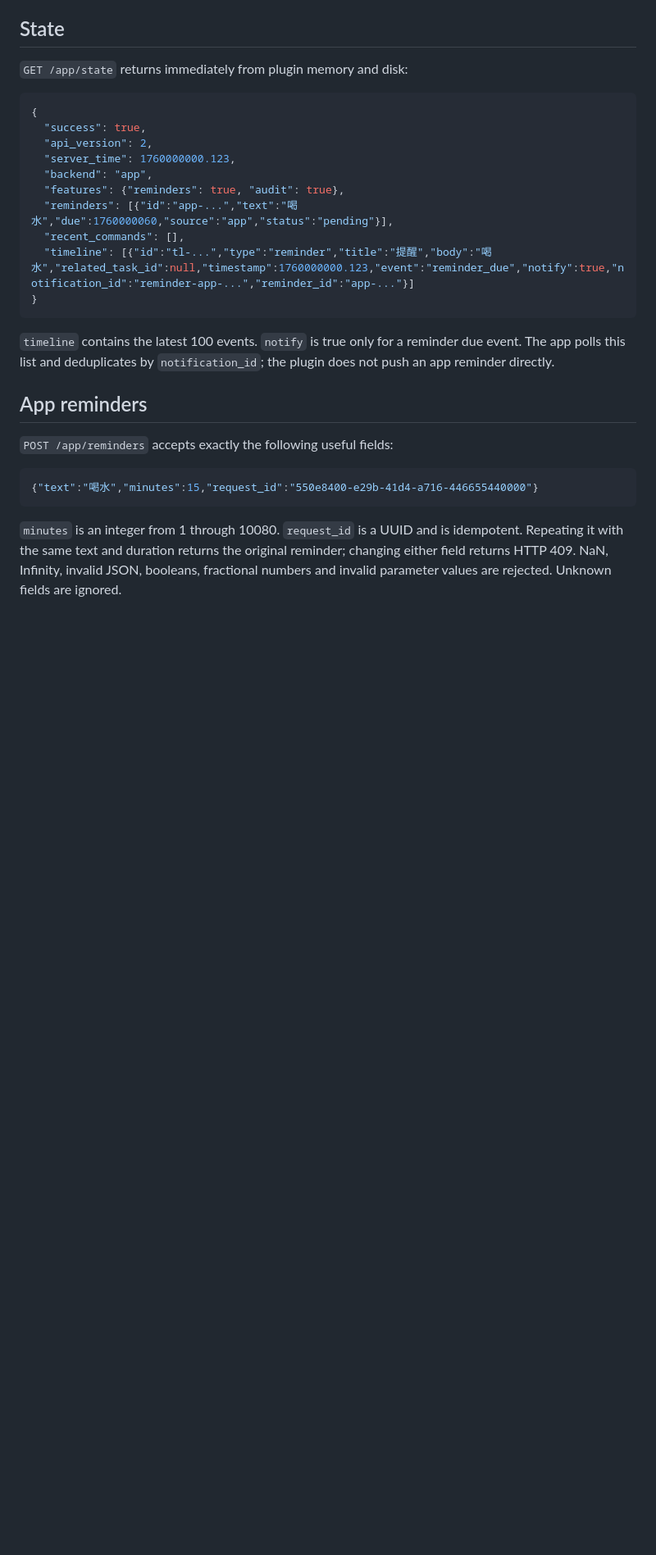
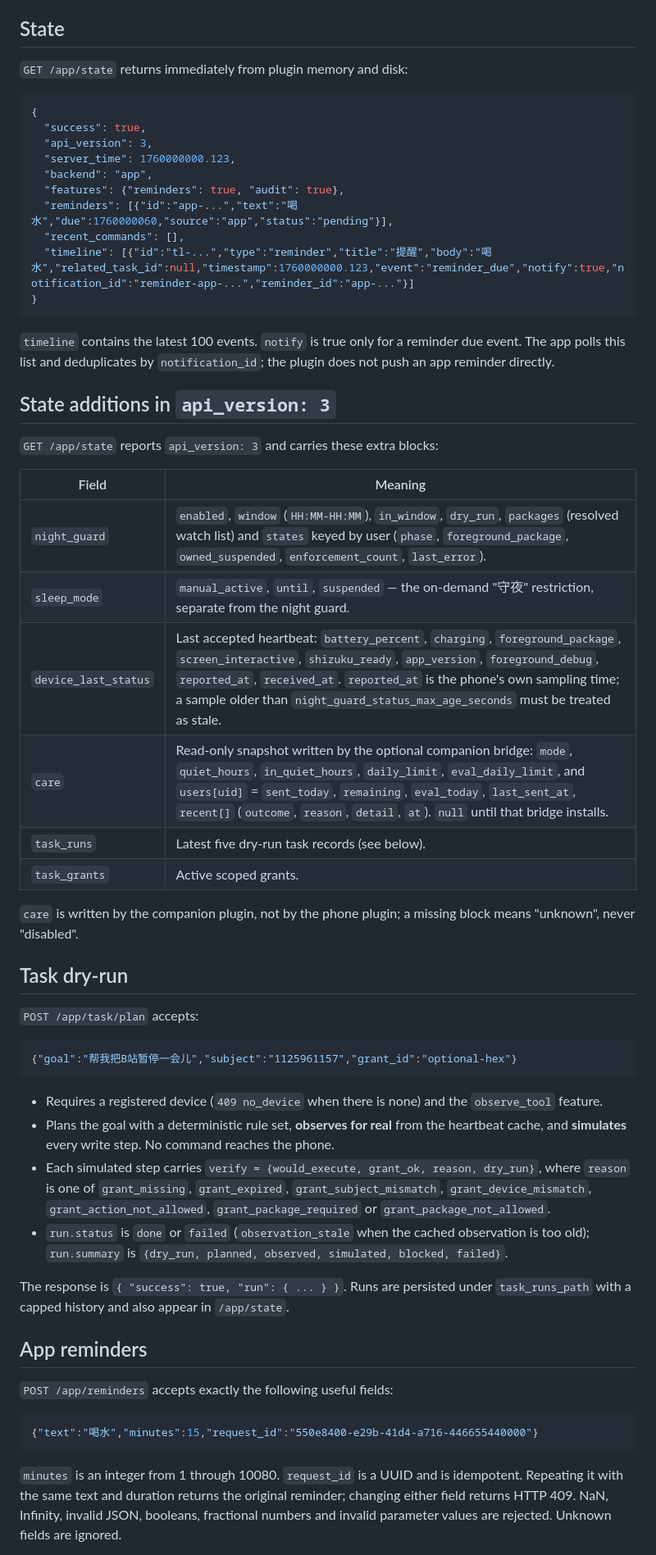
Before and after one commit to Tauru-t6/astrbot-phone-agent, a Markdown page: docs/APP_API_V2.md, the part around the change. Shown at 82% size. GitHub-like rendering; blank space fills up the shorter version.

Commit message:
docs: v3 state blocks, care snapshot and task dry-run

````diff
--- a/docs/APP_API_V2.md
+++ b/docs/APP_API_V2.md
@@ -15,7 +15,7 @@ perform an Android health probe unless explicitly requested by a device route.
 ```json
 {
   "success": true,
-  "api_version": 2,
+  "api_version": 3,
   "server_time": 1760000000.123,
   "backend": "app",
   "features": {"reminders": true, "audit": true},
@@ -28,6 +28,47 @@ perform an Android health probe unless explicitly requested by a device route.
 `timeline` contains the latest 100 events. `notify` is true only for a
 reminder due event. The app polls this list and deduplicates by
 `notification_id`; the plugin does not push an app reminder directly.
+
+## State additions in `api_version: 3`
+
+`GET /app/state` reports `api_version: 3` and carries these extra blocks:
+
+| Field | Meaning |
+| --- | --- |
+| `night_guard` | `enabled`, `window` (`HH:MM-HH:MM`), `in_window`, `dry_run`, `packages` (resolved watch list) and `states` keyed by user (`phase`, `foreground_package`, `owned_suspended`, `enforcement_count`, `last_error`). |
+| `sleep_mode` | `manual_active`, `until`, `suspended` — the on-demand "守夜" restriction, separate from the night guard. |
+| `device_last_status` | Last accepted heartbeat: `battery_percent`, `charging`, `foreground_package`, `screen_interactive`, `shizuku_ready`, `app_version`, `foreground_debug`, `reported_at`, `received_at`. `reported_at` is the phone's own sampling time; a sample older than `night_guard_status_max_age_seconds` must be treated as stale. |
+| `care` | Read-only snapshot written by the optional companion bridge: `mode`, `quiet_hours`, `in_quiet_hours`, `daily_limit`, `eval_daily_limit`, and `users[uid]` = `sent_today`, `remaining`, `eval_today`, `last_sent_at`, `recent[]` (`outcome`, `reason`, `detail`, `at`). `null` until that bridge installs. |
+| `task_runs` | Latest five dry-run task records (see below). |
+| `task_grants` | Active scoped grants. |
+
+`care` is written by the companion plugin, not by the phone plugin; a missing
+block means "unknown", never "disabled".
+
+## Task dry-run
+
+`POST /app/task/plan` accepts:
+
+```json
+{"goal":"帮我把B站暂停一会儿","subject":"1125961157","grant_id":"optional-hex"}
+```
+
+- Requires a registered device (`409 no_device` when there is none) and the
+  `observe_tool` feature.
+- Plans the goal with a deterministic rule set, **observes for real** from the
+  heartbeat cache, and **simulates** every write step. No command reaches the
+  phone.
+- Each simulated step carries
+  `verify = {would_execute, grant_ok, reason, dry_run}`, where `reason` is one
+  of `grant_missing`, `grant_expired`, `grant_subject_mismatch`,
+  `grant_device_mismatch`, `grant_action_not_allowed`, `grant_package_required`
+  or `grant_package_not_allowed`.
+- `run.status` is `done` or `failed` (`observation_stale` when the cached
+  observation is too old); `run.summary` is
+  `{dry_run, planned, observed, simulated, blocked, failed}`.
+
+The response is `{ "success": true, "run": { ... } }`. Runs are persisted under
+`task_runs_path` with a capped history and also appear in `/app/state`.
 
 ## App reminders
 
````
Also changed, not shown: README.md (+2 -2 lines).
